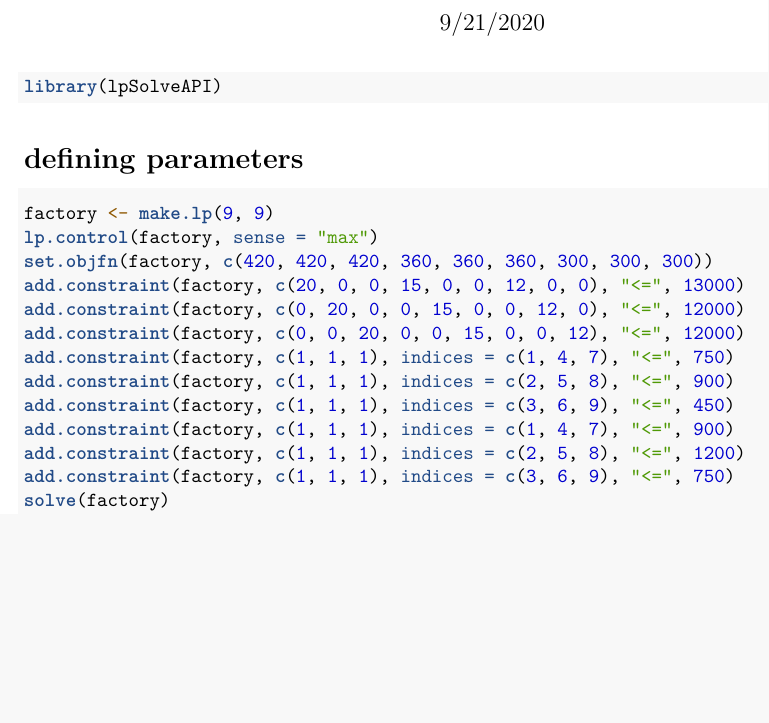
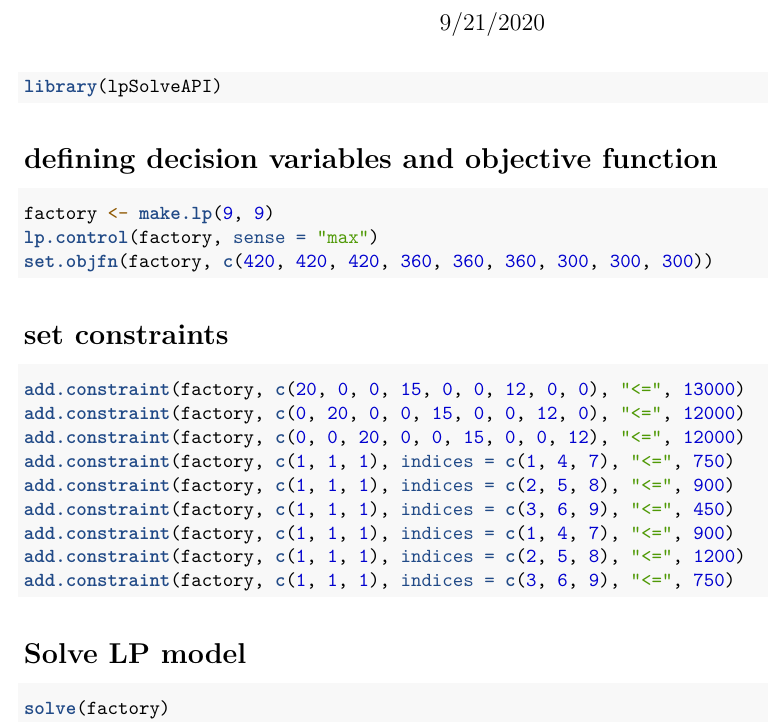
Before and after one commit to mbruner3/64018_mbruner3, an R Markdown document (mbruner3_4.Rmd): part of the page, cut so that both start at the same text, the shorter picture padded with empty space. Rendered offline with R 4.5, knitr and Pandoc, then LaTeX, with nearby package versions; the code chunks are not run, so their results and figures are left out; both versions are drawn in the output format of the newer one.

Commit message:
Added knit pdf

````diff
--- a/mbruner3_4.Rmd
+++ b/mbruner3_4.Rmd
@@ -2,7 +2,9 @@
 title: "mbruner3_mod4"
 author: "Mark Bruner"
 date: "9/21/2020"
-output: html_document
+output:
+  pdf_document: default
+  html_document: default
 ---
 
 ```{r setup, include=FALSE}
@@ -12,11 +14,14 @@ knitr::opts_chunk$set(echo = TRUE)
 ```{r}
 library(lpSolveAPI)
 ```
-# defining parameters
+# defining decision variables and objective function
 ```{r}
 factory <- make.lp(9, 9)
 lp.control(factory, sense = "max")
 set.objfn(factory, c(420, 420, 420, 360, 360, 360, 300, 300, 300))
+```
+# set constraints
+```{r}
 add.constraint(factory, c(20, 0, 0, 15, 0, 0, 12, 0, 0), "<=", 13000)
 add.constraint(factory, c(0, 20, 0, 0, 15, 0, 0, 12, 0), "<=", 12000)
 add.constraint(factory, c(0, 0, 20, 0, 0, 15, 0, 0, 12), "<=", 12000)
@@ -26,6 +31,9 @@ add.constraint(factory, c(1, 1, 1), indices = c(3, 6, 9), "<=", 450)
 add.constraint(factory, c(1, 1, 1), indices = c(1, 4, 7), "<=", 900)
 add.constraint(factory, c(1, 1, 1), indices = c(2, 5, 8), "<=", 1200)
 add.constraint(factory, c(1, 1, 1), indices = c(3, 6, 9), "<=", 750)
+```
+# Solve LP model
+```{r}
 solve(factory)
 get.objective(factory)
 get.variables(factory)
````
Also changed, not shown: mbruner3_4.pdf (added).
